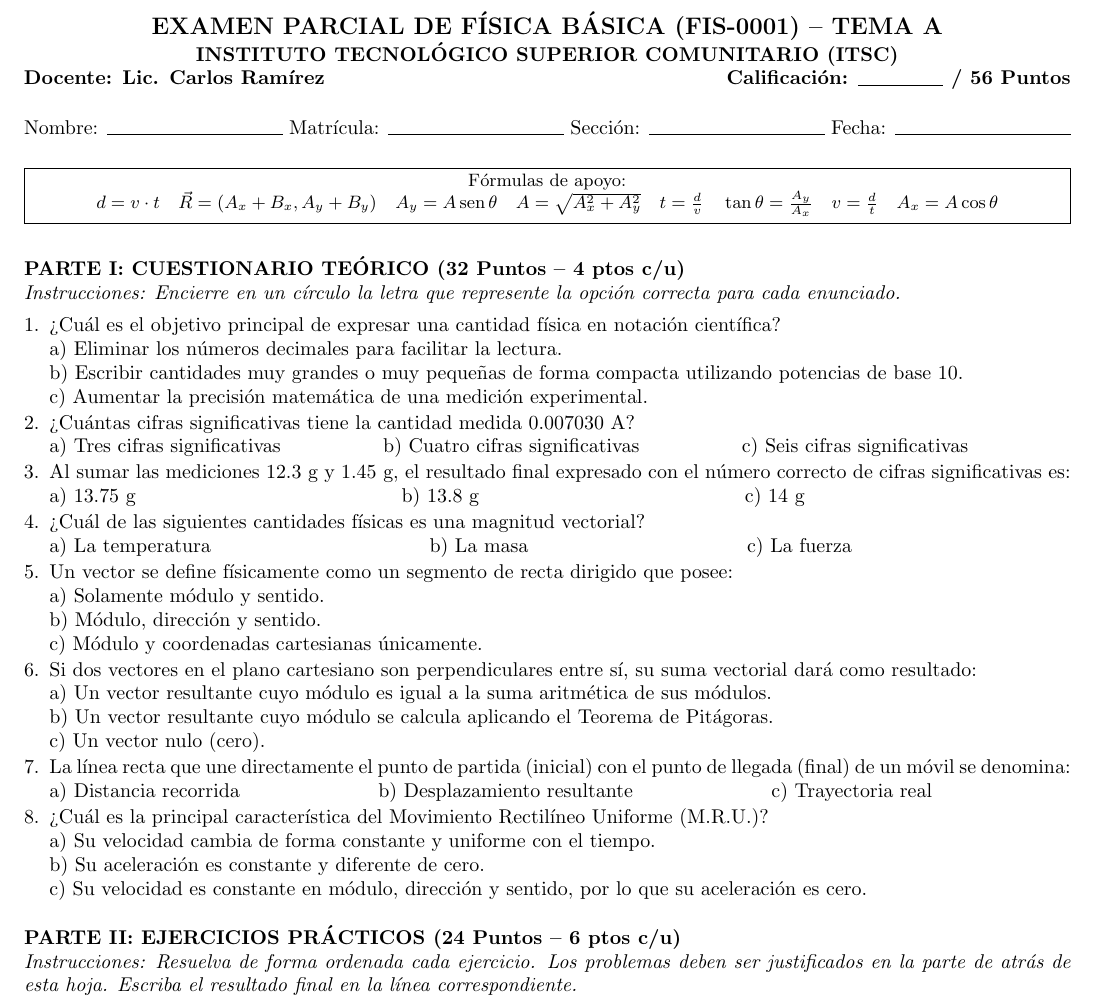
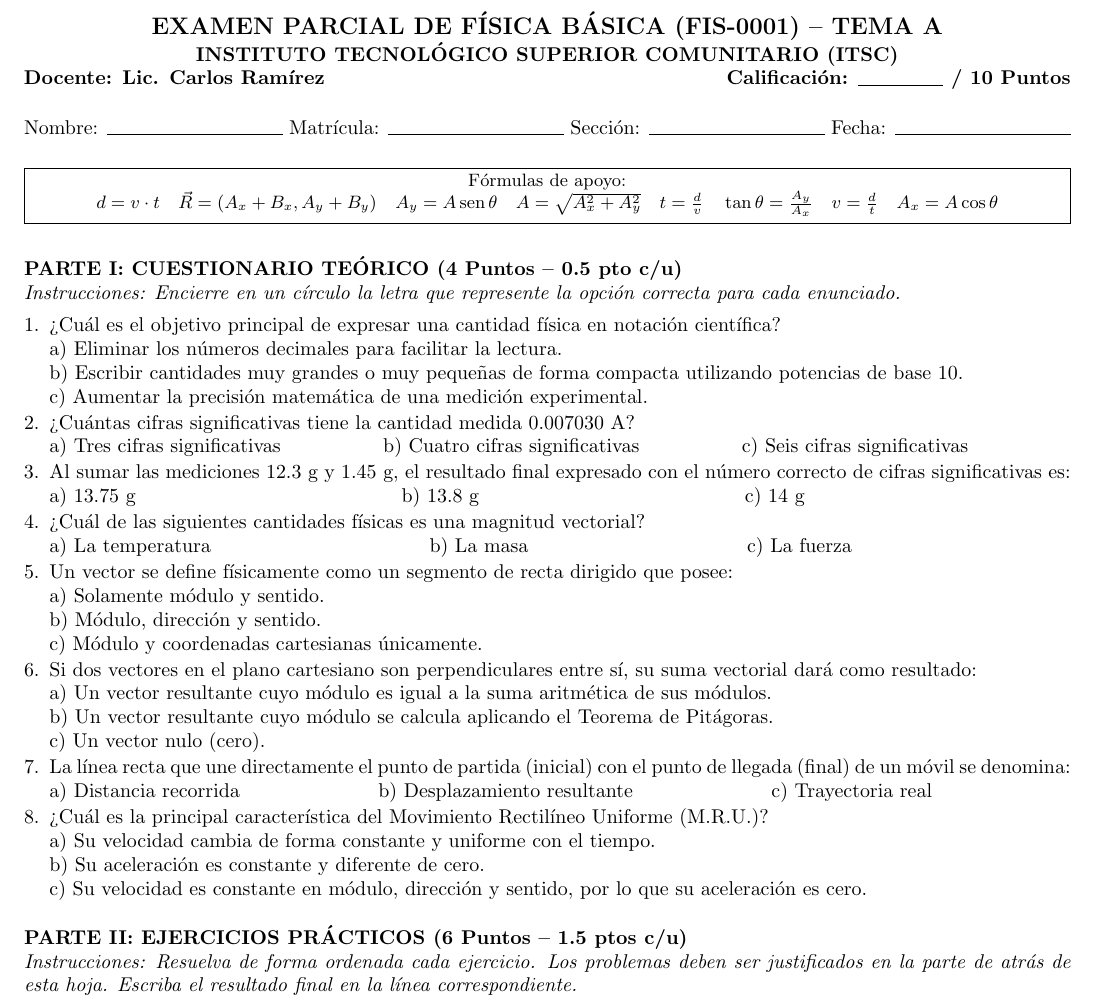
Before and after one commit to cyborg001/aivideogen, a LaTeX problem sheet (aivideogen/examenes/itsc primer parcial/Examen_Fisica_Basica_Tema_A.tex): part of the page, cut so that both start at the same text. Compiled offline with pdfLaTeX.

Commit message:
fix(academic): ajustar escala de calificacion a 10 puntos (40% teoria, 60% practica)

```diff
--- a/aivideogen/examenes/itsc primer parcial/Examen_Fisica_Basica_Tema_A.tex
+++ b/aivideogen/examenes/itsc primer parcial/Examen_Fisica_Basica_Tema_A.tex
@@ -12,7 +12,7 @@
 \begin{center}
     \textbf{\large EXAMEN PARCIAL DE FÍSICA BÁSICA (FIS-0001) -- TEMA A} \\
     \textbf{INSTITUTO TECNOLÓGICO SUPERIOR COMUNITARIO (ITSC)} \\
-    \textbf{Docente: Lic. Carlos Ramírez \hfill Calificación: \rule{1.5cm}{0.1pt} / 56 Puntos}
+    \textbf{Docente: Lic. Carlos Ramírez \hfill Calificación: \rule{1.5cm}{0.1pt} / 10 Puntos}
 \end{center}
 
 \vspace{0.1cm}
@@ -26,7 +26,7 @@
 \end{center}
 
 \vspace{0.2cm}
-\noindent \textbf{PARTE I: CUESTIONARIO TEÓRICO (32 Puntos -- 4 ptos c/u)} \\
+\noindent \textbf{PARTE I: CUESTIONARIO TEÓRICO (4 Puntos -- 0.5 pto c/u)} \\
 \textit{Instrucciones: Encierre en un círculo la letra que represente la opción correcta para cada enunciado.}
 
 \begin{enumerate}[leftmargin=*]
@@ -64,7 +64,7 @@
 \end{enumerate}
 
 \vspace{0.3cm}
-\noindent \textbf{PARTE II: EJERCICIOS PRÁCTICOS (24 Puntos -- 6 ptos c/u)} \\
+\noindent \textbf{PARTE II: EJERCICIOS PRÁCTICOS (6 Puntos -- 1.5 ptos c/u)} \\
 \textit{Instrucciones: Resuelva de forma ordenada cada ejercicio. Los problemas deben ser justificados en la parte de atrás de esta hoja. Escriba el resultado final en la línea correspondiente.}
 
 \begin{enumerate}[leftmargin=*]
```
Also changed, not shown: aivideogen/examenes/itsc primer parcial/Examen_Fisica_Basica_Tema_B.tex (+3 -3 lines).
